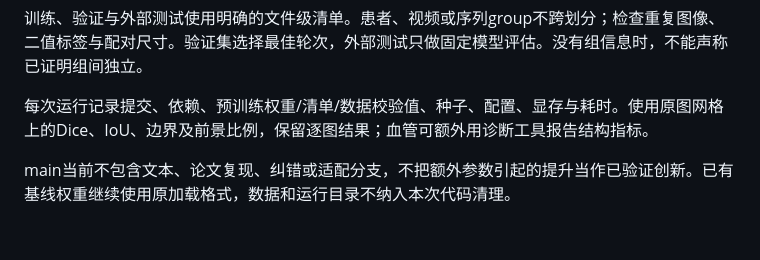
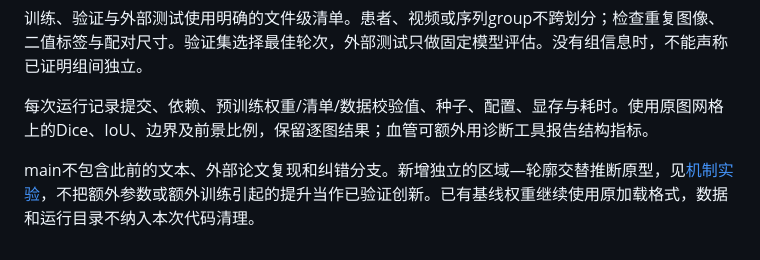
Before and after one commit to mazhendi/medsam-research, a Markdown page: EXPERIMENTS.md, the part around the change. Rendered like a GitHub page.

```diff
--- a/EXPERIMENTS.md
+++ b/EXPERIMENTS.md
@@ -6,4 +6,4 @@
 
 每次运行记录提交、依赖、预训练权重/清单/数据校验值、种子、配置、显存与耗时。使用原图网格上的Dice、IoU、边界及前景比例，保留逐图结果；血管可额外用诊断工具报告结构指标。
 
-main当前不包含文本、论文复现、纠错或适配分支，不把额外参数引起的提升当作已验证创新。已有基线权重继续使用原加载格式，数据和运行目录不纳入本次代码清理。
+main不包含此前的文本、外部论文复现和纠错分支。新增独立的区域—轮廓交替推断原型，见[机制实验](docs/REGION_SHAPE.md)，不把额外参数或额外训练引起的提升当作已验证创新。已有基线权重继续使用原加载格式，数据和运行目录不纳入本次代码清理。
```
Also changed, not shown: README.md (+7 -1 lines), docs/REGION_SHAPE.md (added, +106 -0 lines), docs/VALIDATION.md (+6 -0 lines), docs/figures/region_shape_v3.png (added), 8 other files.
